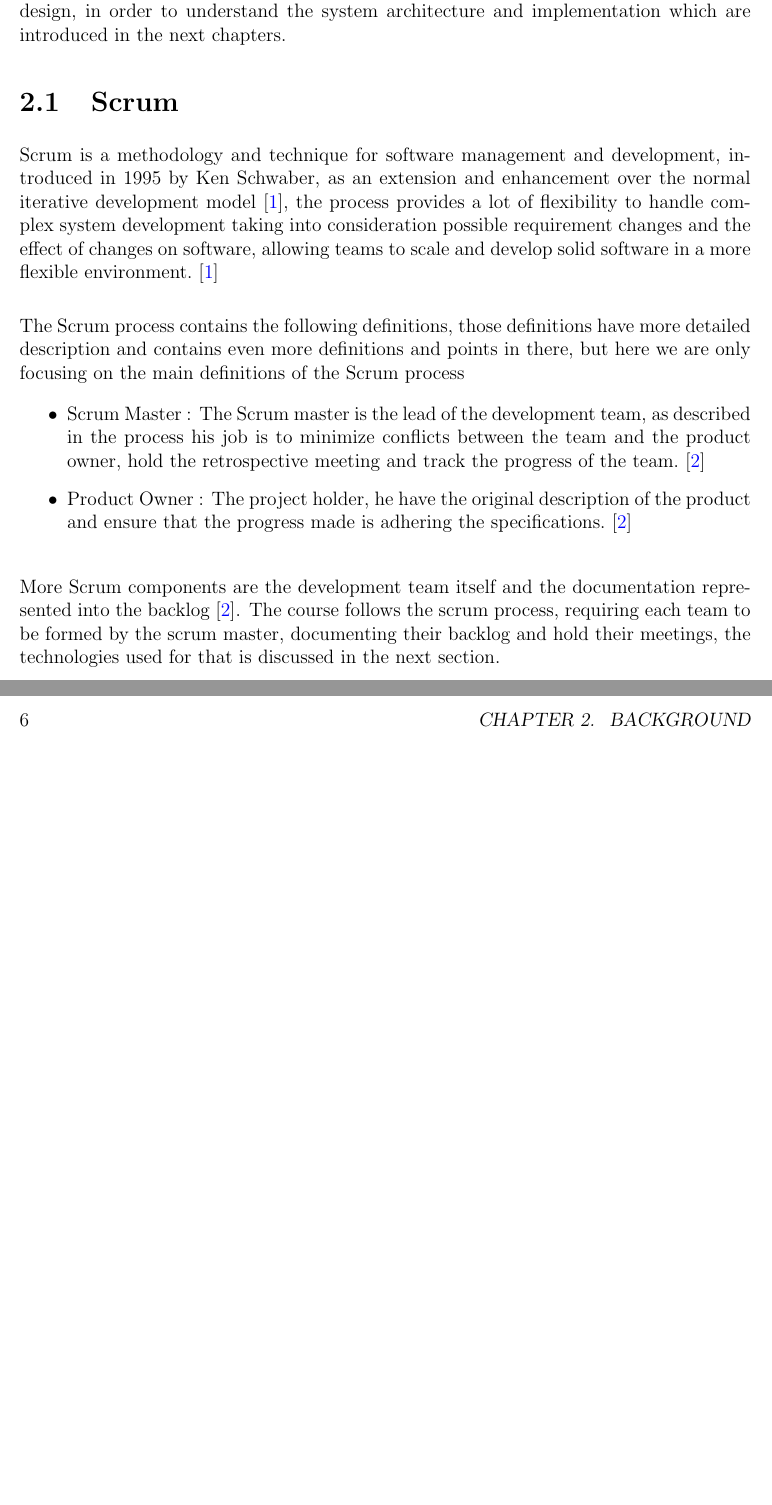
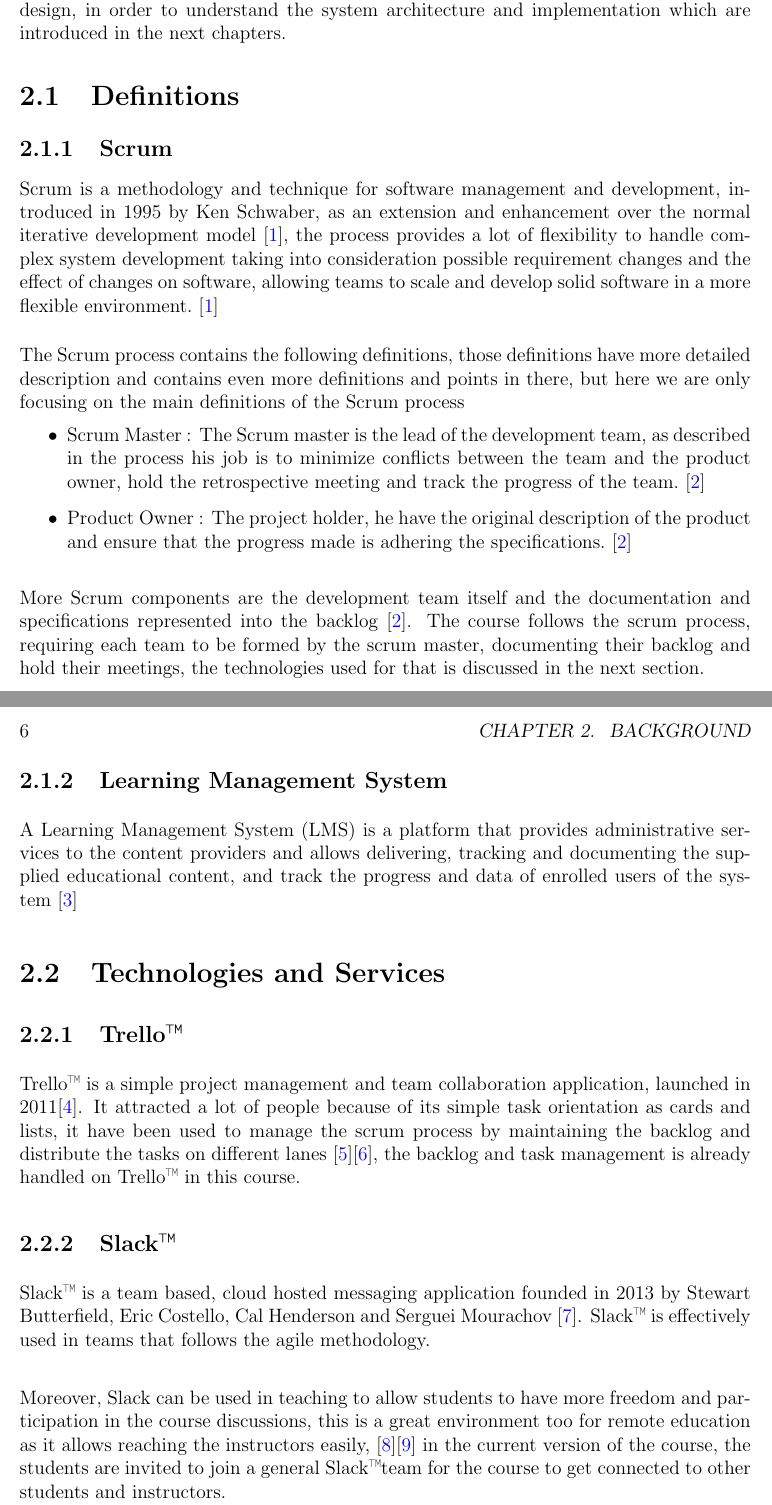
Before and after one commit to abdelrahman-elkady/bsc-documentation, a LaTeX thesis (thesis/bachelor.tex, which reads thesis/partials/background.tex): two parts of pages 14 and 15 of 22, joined at a grey line, cut so that both start at the same text, the shorter picture padded with empty space. Compiled offline with pdfLaTeX.

Commit message:
Update introduction chapter

```diff
--- a/thesis/bachelor.tex
+++ b/thesis/bachelor.tex
@@ -20,6 +20,7 @@
 \usepackage{algorithmic}
 \usepackage{algorithm}
 \usepackage{ifpdf}
+\usepackage{textcomp}
 \usepackage{url}
 % \setlength{\parindent}{0pt}
 
--- a/thesis/partials/background.tex
+++ b/thesis/partials/background.tex
@@ -5,8 +5,11 @@ As mentioned before, we are addressing the management of the \ac{se} course, thi
 important definitions and technologies used in the course flow and the system design, in order to understand
 the system architecture and implementation which are introduced in the next chapters.
 
-\section{Scrum}
-\label{sec:scrum-process}
+\section{Definitions}
+\label{sec:definitions}
+
+\subsection{Scrum}
+\label{sub:scrum-process}
 
 Scrum is a methodology and technique for software management and development, introduced in 1995 by Ken Schwaber,
 as an extension and enhancement over the normal iterative development model~\cite{Schwaber1997}, the process
@@ -26,6 +29,35 @@ more definitions and points in there, but here we are only focusing on the main
 \end{itemize}
 
 \newParagraph
-More Scrum components are the development team itself and the documentation represented into the backlog~\cite{schwaber_2004}. The course
-follows the scrum process, requiring each team to be formed by the scrum master, documenting their backlog and hold their meetings, the
+More Scrum components are the development team itself and the documentation and specifications represented into the backlog~\cite{schwaber_2004}.
+The course follows the scrum process, requiring each team to be formed by the scrum master, documenting their backlog and hold their meetings, the
 technologies used for that is discussed in the next section.
+
+\subsection{Learning Management System}
+\label{sub:lms}
+
+A \ac{lms} is a platform that provides administrative services to the content providers and allows delivering, tracking and
+documenting the supplied educational content, and track the progress and data of enrolled users of the system~\cite{lms_1}
+
+
+\section{Technologies and Services}
+\label{sec:technologies}
+
+\subsection{Trello\texttrademark{}}
+\label{sub:trello}
+Trello\texttrademark{} is a simple project management and team collaboration application, launched in 2011\cite{rao_2011}. It attracted a lot
+of people because of its simple task orientation as cards and lists, it have been used to manage the scrum process by maintaining the backlog
+and distribute the tasks on different lanes~\cite{trello_scrum}\cite{trello_scrum_2}, the backlog and task management is already handled
+on Trello\texttrademark{} in this course.
+
+\subsection{Slack\texttrademark{}}
+\label{sub:slack}
+
+Slack\texttrademark{} is a team based, cloud hosted messaging application founded in 2013 by Stewart Butterfield, Eric Costello, Cal Henderson
+and Serguei Mourachov~\cite{kumparak_2015}. Slack\texttrademark{} is effectively used in teams that follows the agile methodology.
+
+\newParagraph
+Moreover, Slack can be used in teaching to allow students to have more freedom and participation in the course discussions, this is a
+great environment too for remote education as it allows reaching the instructors easily,~\cite{medium_slack_2015}\cite{slack_education} in the current
+version of the course, the students are invited to join a general Slack\texttrademark team for the course to get connected to
+other students and instructors.
```
Also changed, not shown: thesis/partials/appendix.tex (+1 -0 lines), thesis/partials/bachelor.bib (+52 -7 lines), thesis/bachelor.tex (3 more changed lines).
